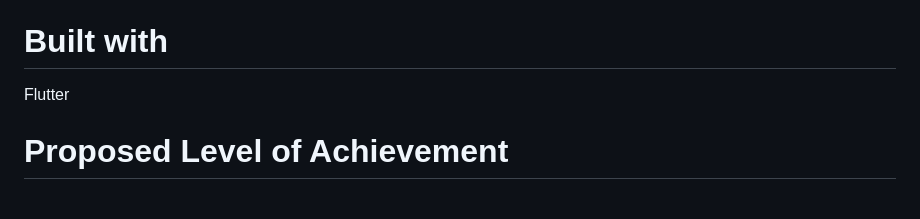
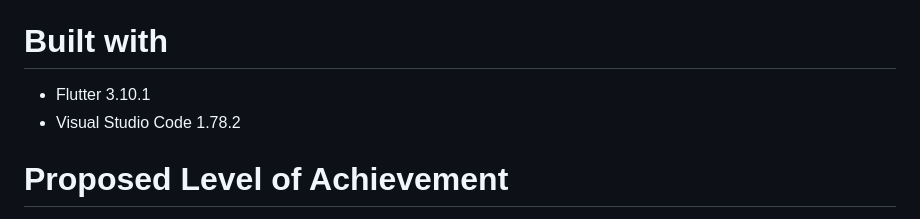
Before and after one commit to yusheeshee/thelazycloset, a Markdown page: README.md, the part around the change. Rendered like a GitHub page.

```diff
--- a/README.md
+++ b/README.md
@@ -7,7 +7,8 @@ TheLazyCloset
 3. Open main.dart and run the file
 
 # Built with
-Flutter
+- Flutter 3.10.1
+- Visual Studio Code 1.78.2
 
 # Proposed Level of Achievement
 Apollo 11
```
